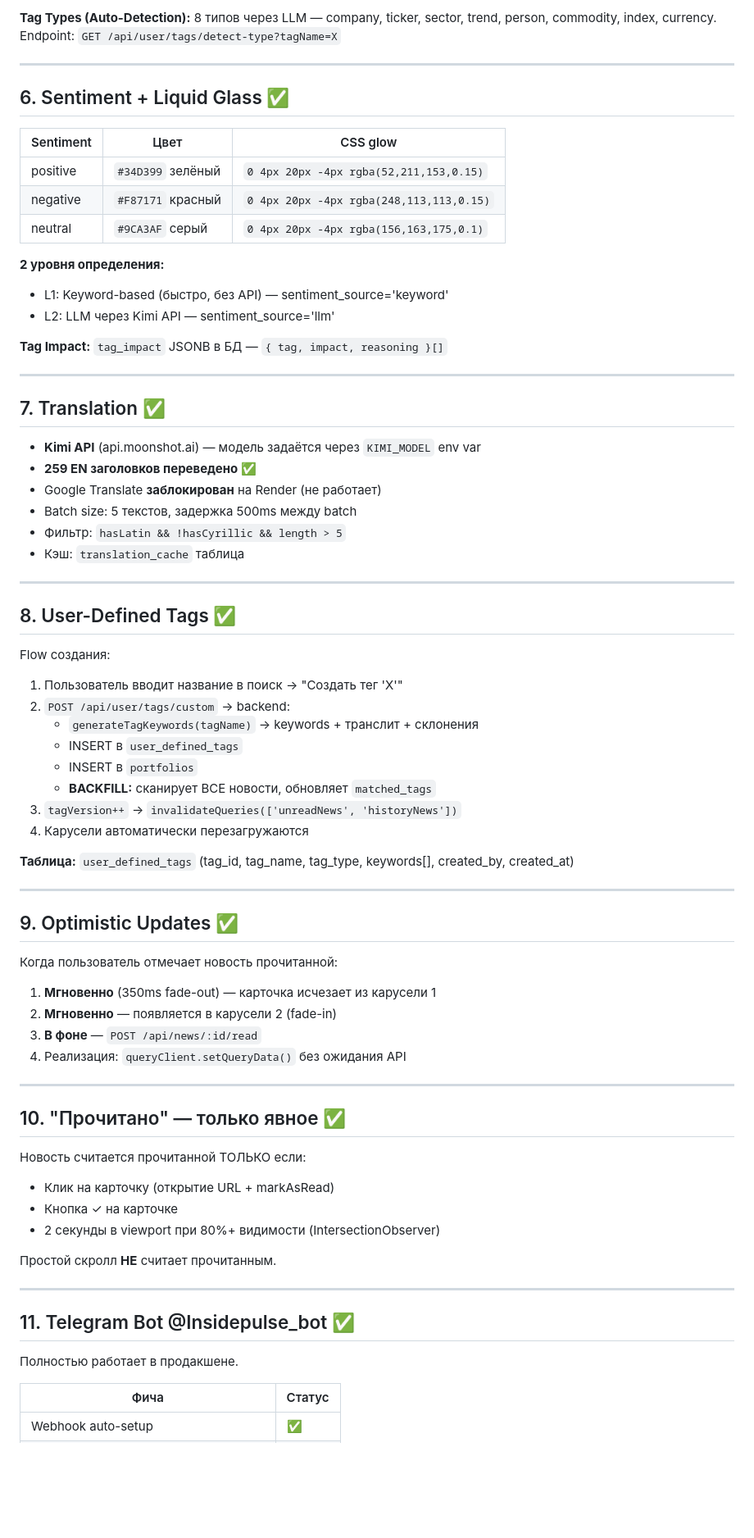
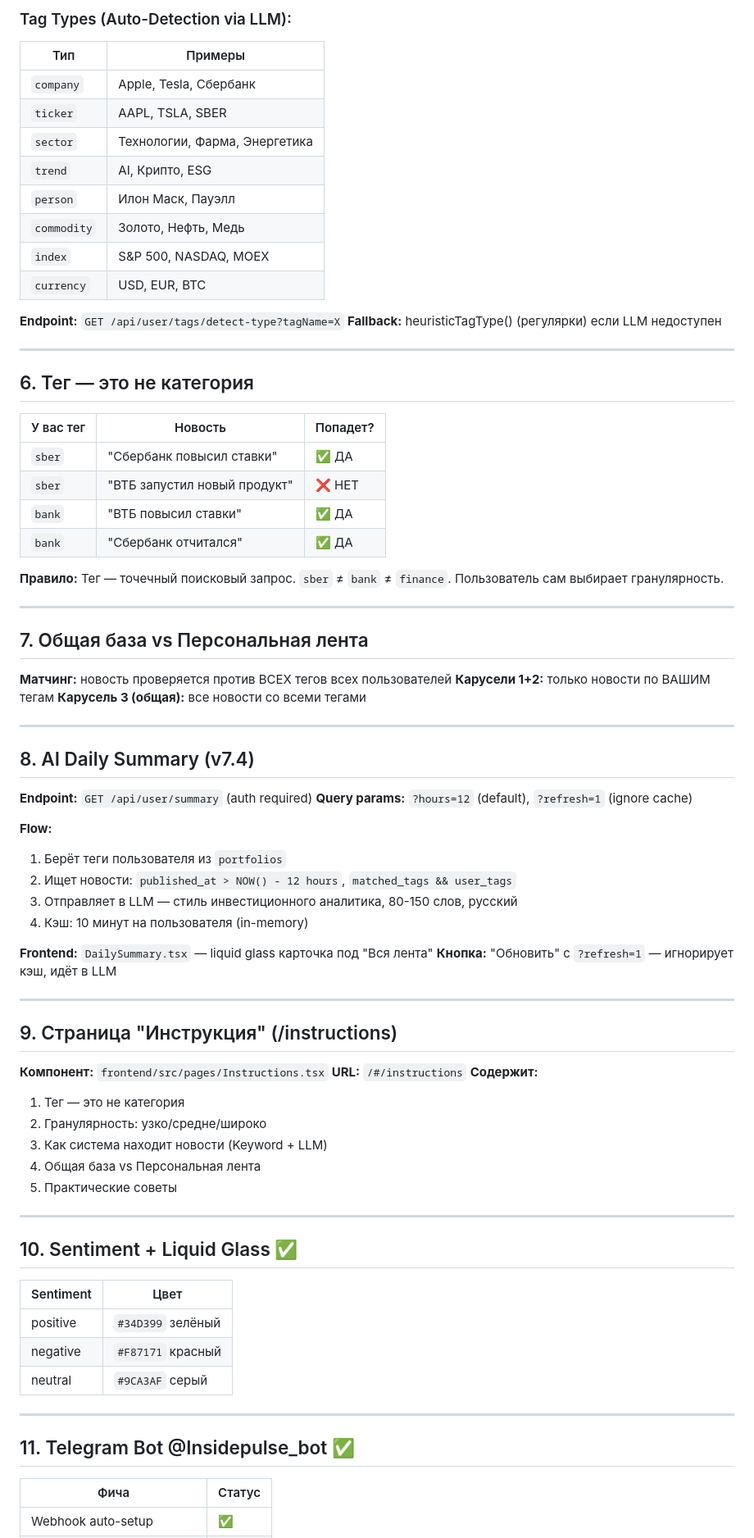
Before and after one commit to vladfa2010/pulse, a Markdown page: PROJECT_STATE.md, the part around one of its changes. Shown at 82% size. Drawn GitHub-style; blank space fills up the shorter version.

```diff
--- a/PROJECT_STATE.md
+++ b/PROJECT_STATE.md
@@ -69,76 +72,83 @@ RSS Fetch (20+ sources) → Parse XML → URL Normalize → Translate EN→RU (K
 
-**Tag Types (Auto-Detection):** 8 типов через LLM — company, ticker, sector, trend, person, commodity, index, currency. Endpoint: `GET /api/user/tags/detect-type?tagName=X`
+### Tag Types (Auto-Detection via LLM):
+| Тип | Примеры |
+|-----|---------|
+| `company` | Apple, Tesla, Сбербанк |
+| `ticker` | AAPL, TSLA, SBER |
+| `sector` | Технологии, Фарма, Энергетика |
+| `trend` | AI, Крипто, ESG |
+| `person` | Илон Маск, Пауэлл |
+| `commodity` | Золото, Нефть, Медь |
+| `index` | S&P 500, NASDAQ, MOEX |
+| `currency` | USD, EUR, BTC |
+
+**Endpoint:** `GET /api/user/tags/detect-type?tagName=X`
+**Fallback:** heuristicTagType() (регулярки) если LLM недоступен
 
 ---
 
-## 6. Sentiment + Liquid Glass ✅
+## 6. Тег — это не категория
 
-| Sentiment | Цвет | CSS glow |
-|-----------|------|----------|
-| positive | `#34D399` зелёный | `0 4px 20px -4px rgba(52,211,153,0.15)` |
-| negative | `#F87171` красный | `0 4px 20px -4px rgba(248,113,113,0.15)` |
-| neutral | `#9CA3AF` серый | `0 4px 20px -4px rgba(156,163,175,0.1)` |
+| У вас тег | Новость | Попадет? |
+|-----------|---------|----------|
+| `sber` | "Сбербанк повысил ставки" | ✅ ДА |
+| `sber` | "ВТБ запустил новый продукт" | ❌ НЕТ |
+| `bank` | "ВТБ повысил ставки" | ✅ ДА |
+| `bank` | "Сбербанк отчитался" | ✅ ДА |
 
-**2 уровня определения:**
-- L1: Keyword-based (быстро, без API) — sentiment_source='keyword'
-- L2: LLM через Kimi API — sentiment_source='llm'
-
-**Tag Impact:** `tag_impact` JSONB в БД — `{ tag, impact, reasoning }[]`
+**Правило:** Тег — точечный поисковый запрос. `sber` ≠ `bank` ≠ `finance`. Пользователь сам выбирает гранулярность.
 
 ---
 
-## 7. Translation ✅
+## 7. Общая база vs Персональная лента
 
-- **Kimi API** (api.moonshot.ai) — модель задаётся через `KIMI_MODEL` env var
-- **259 EN заголовков переведено** ✅
-- Google Translate **заблокирован** на Render (не работает)
-- Batch size: 5 текстов, задержка 500ms между batch
-- Фильтр: `hasLatin && !hasCyrillic && length > 5`
-- Кэш: `translation_cache` таблица
+**Матчинг:** новость проверяется против ВСЕХ тегов всех пользователей
+**Карусели 1+2:** только новости по ВАШИМ тегам
+**Карусель 3 (общая):** все новости со всеми тегами
 
 ---
 
-## 8. User-Defined Tags ✅
+## 8. AI Daily Summary (v7.4)
 
-Flow создания:
-1. Пользователь вводит название в поиск → "Создать тег 'X'"
-2. `POST /api/user/tags/custom` → backend:
-   - `generateTagKeywords(tagName)` → keywords + транслит + склонения
-   - INSERT в `user_defined_tags`
-   - INSERT в `portfolios`
-   - **BACKFILL:** сканирует ВСЕ новости, обновляет `matched_tags`
-3. `tagVersion++` → `invalidateQueries(['unreadNews', 'historyNews'])`
-4. Карусели автоматически перезагружаются
+**Endpoint:** `GET /api/user/summary` (auth required)
+**Query params:** `?hours=12` (default), `?refresh=1` (ignore cache)
 
-**Таблица:** `user_defined_tags` (tag_id, tag_name, tag_type, keywords[], created_by, created_at)
+**Flow:**
+1. Берёт теги пользователя из `portfolios`
+2. Ищет новости: `published_at > NOW() - 12 hours`, `matched_tags && user_tags`
+3. Отправляет в LLM — стиль инвестиционного аналитика, 80-150 слов, русский
+4. Кэш: 10 минут на пользователя (in-memory)
+
+**Frontend:** `DailySummary.tsx` — liquid glass карточка под "Вся лента"
+**Кнопка:** "Обновить" с `?refresh=1` — игнорирует кэш, идёт в LLM
 
 ---
 
-## 9. Optimistic Updates ✅
+## 9. Страница "Инструкция" (/instructions)
 
-Когда пользователь отмечает новость прочитанной:
-1. **Мгновенно** (350ms fade-out) — карточка исчезает из карусели 1
-2. **Мгновенно** — появляется в карусели 2 (fade-in)
-3. **В фоне** — `POST /api/news/:id/read`
-4. Реализация: `queryClient.setQueryData()` без ожидания API
+**Компонент:** `frontend/src/pages/Instructions.tsx`
+**URL:** `/#/instructions`
+**Содержит:**
+1. Тег — это не категория
+2. Гранулярность: узко/средне/широко
+3. Как система находит новости (Keyword + LLM)
+4. Общая база vs Персональная лента
+5. Практические советы
 
 ---
 
-## 10. "Прочитано" — только явное ✅
+## 10. Sentiment + Liquid Glass ✅
 
-Новость считается прочитанной ТОЛЬКО если:
-- Клик на карточку (открытие URL + markAsRead)
-- Кнопка ✓ на карточке
-- 2 секунды в viewport при 80%+ видимости (IntersectionObserver)
-
-Простой скролл **НЕ** считает прочитанным.
+| Sentiment | Цвет |
+|-----------|------|
+| positive | `#34D399` зелёный |
+| negative | `#F87171` красный |
+| neutral | `#9CA3AF` серый |
 
 ---
 
 ## 11. Telegram Bot @Insidepulse_bot ✅
 
-Полностью работает в продакшене.
-
 | Фича | Статус |
 |------|--------|
 | Webhook auto-setup | ✅ |
```
Also changed, not shown: other parts of PROJECT_STATE.md (+90 -181 lines).
